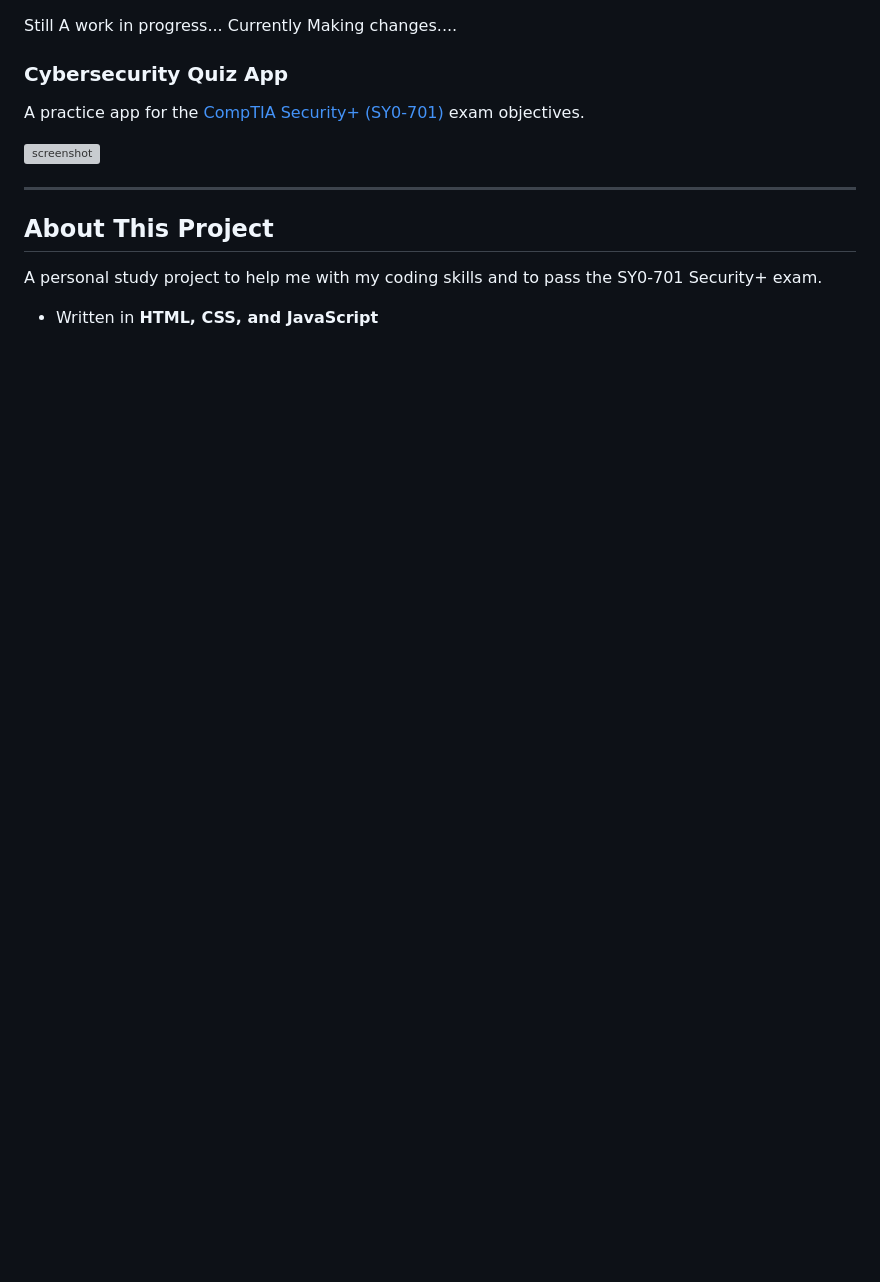
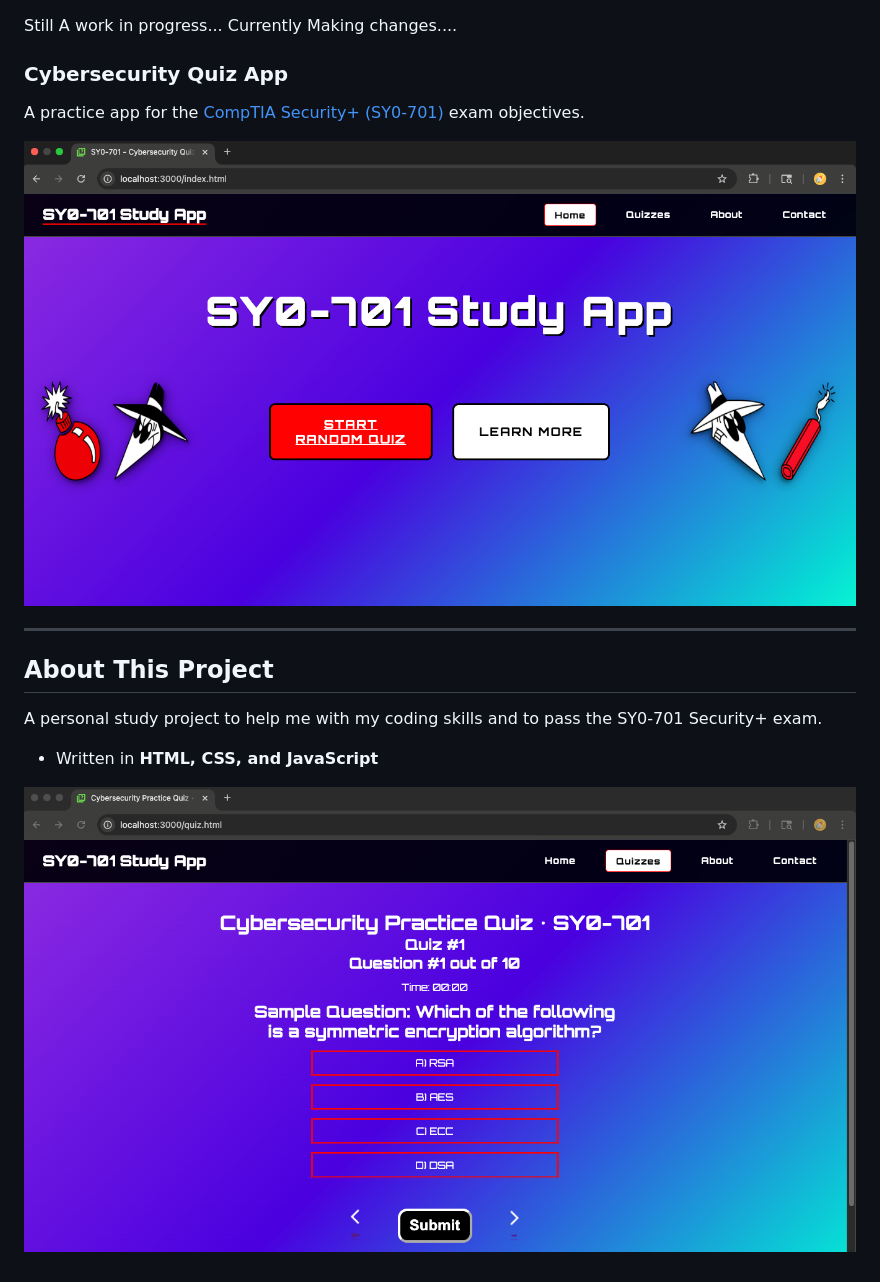
Before and after one commit to cjmDevelop/SY0-701-Study-App, a Markdown page: README.md, the part around the change. Rendered like a GitHub page; pictures changed too: ss-index.png (added), ss-quiz.png (added); blank space fills up the shorter version; grey boxes are pictures that could not be loaded.

```diff
--- a/README.md
+++ b/README.md
@@ -6,7 +6,7 @@ A practice app for the [CompTIA Security+ (SY0-701)](https://partners.comptia.or
 
 
 
-![screenshot](site-pic.png)
+![screenshot](ss-index.png)
 
 
 ---
@@ -16,3 +16,5 @@ A practice app for the [CompTIA Security+ (SY0-701)](https://partners.comptia.or
 A personal study project to help me with my coding skills and to pass the SY0-701 Security+ exam.
 
 - Written in **HTML, CSS, and JavaScript**
+
+![screenshot](ss-quiz.png)
```
Also changed, not shown: 14 other files.
